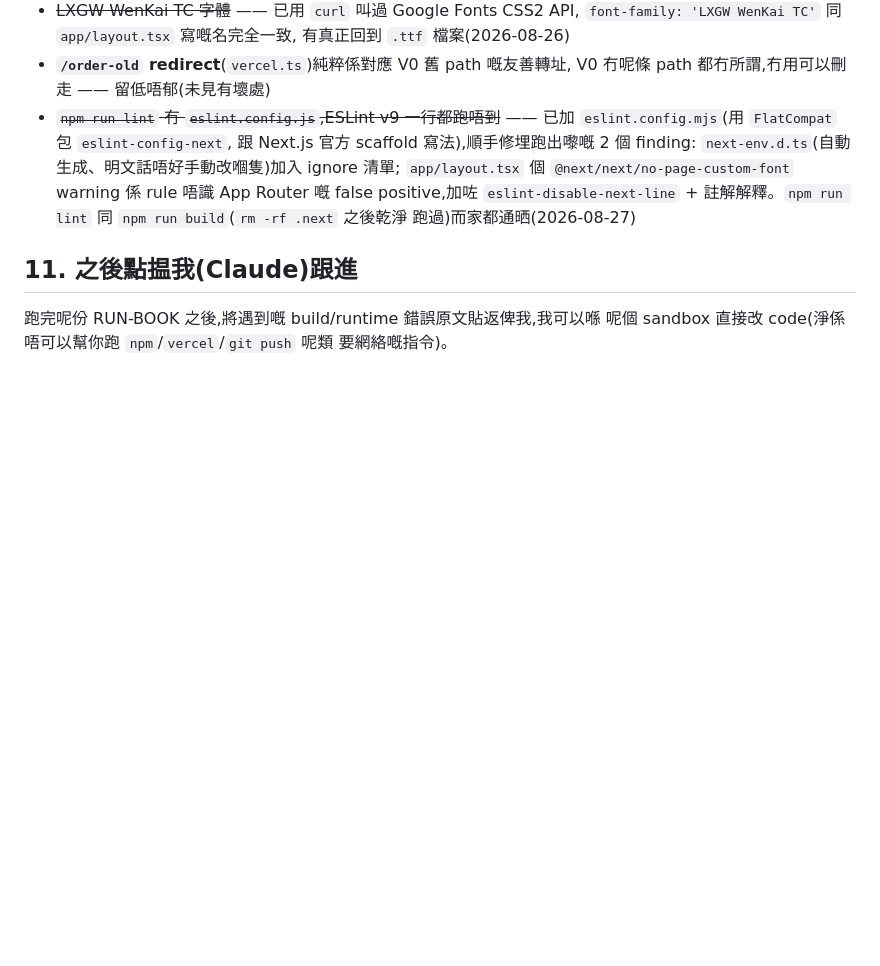
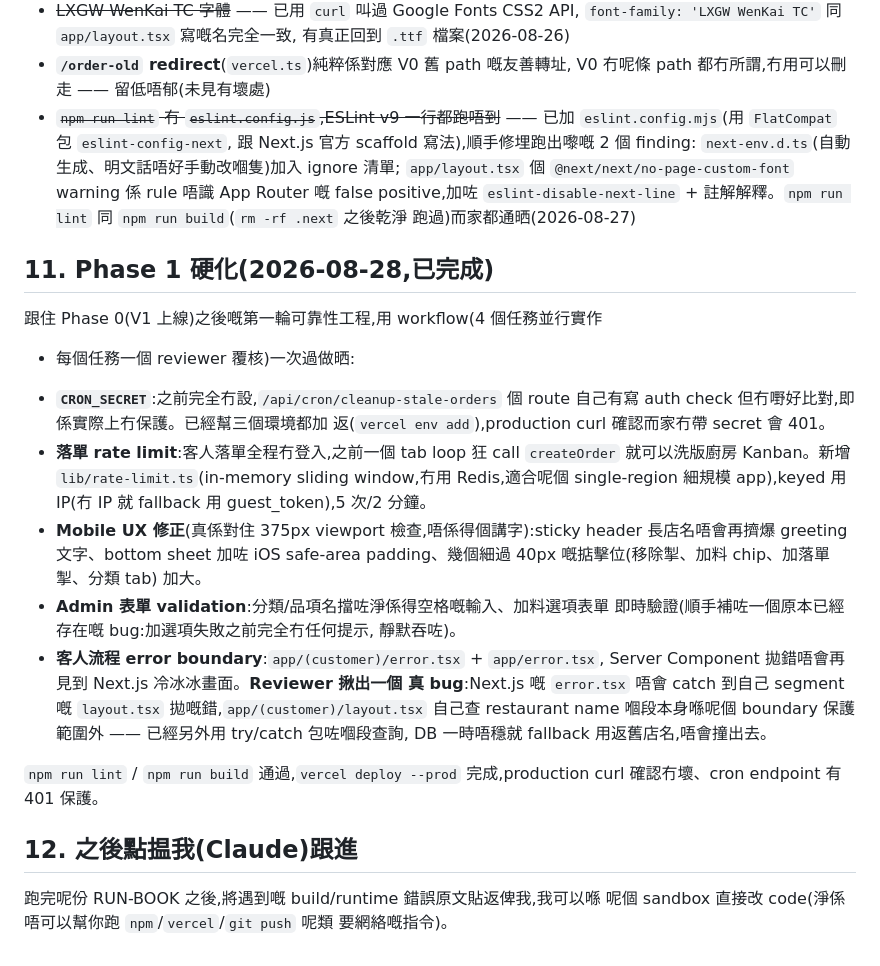
Before and after one commit to isaaccwb/Cha_Chaan_Teng, a Markdown page: RUN-BOOK.md, the part around the change. Rendered like a GitHub page; blank space fills up the shorter version.

Commit message:
RUN-BOOK: record Phase 1 hardening completion

```diff
--- a/RUN-BOOK.md
+++ b/RUN-BOOK.md
@@ -194,7 +194,36 @@ git push -u origin v1-nextjs-rewrite   # V1 rewrite,建議開 PR 畀自己 revie
   註解解釋。`npm run lint` 同 `npm run build`(`rm -rf .next` 之後乾淨
   跑過)而家都通晒(2026-08-27)
 
-## 11. 之後點揾我(Claude)跟進
+## 11. Phase 1 硬化(2026-08-28,已完成)
+
+跟住 Phase 0(V1 上線)之後嘅第一輪可靠性工程,用 workflow(4 個任務並行實作
++ 每個任務一個 reviewer 覆核)一次過做晒:
+
+- **`CRON_SECRET`**:之前完全冇設,`/api/cron/cleanup-stale-orders` 個 route
+  自己有寫 auth check 但冇嘢好比對,即係實際上冇保護。已經幫三個環境都加
+  返(`vercel env add`),production curl 確認而家冇帶 secret 會 401。
+- **落單 rate limit**:客人落單全程冇登入,之前一個 tab loop 狂 call
+  `createOrder` 就可以洗版廚房 Kanban。新增 `lib/rate-limit.ts`(in-memory
+  sliding window,冇用 Redis,適合呢個 single-region 細規模 app),keyed 用
+  IP(冇 IP 就 fallback 用 guest_token),5 次/2 分鐘。
+- **Mobile UX 修正**(真係對住 375px viewport 檢查,唔係得個講字):sticky
+  header 長店名唔會再擠爆 greeting 文字、bottom sheet 加咗 iOS safe-area
+  padding、幾個細過 40px 嘅掂擊位(移除掣、加料 chip、加落單掣、分類 tab)
+  加大。
+- **Admin 表單 validation**:分類/品項名擋咗淨係得空格嘅輸入、加料選項表單
+  即時驗證(順手補咗一個原本已經存在嘅 bug:加選項失敗之前完全冇任何提示,
+  靜默吞咗)。
+- **客人流程 error boundary**:`app/(customer)/error.tsx` + `app/error.tsx`,
+  Server Component 拋錯唔會再見到 Next.js 冷冰冰畫面。**Reviewer 揪出一個
+  真 bug**:Next.js 嘅 `error.tsx` 唔會 catch 到自己 segment 嘅
+  `layout.tsx` 拋嘅錯,`app/(customer)/layout.tsx` 自己查 restaurant name
+  嗰段本身喺呢個 boundary 保護範圍外 —— 已經另外用 try/catch 包咗嗰段查詢,
+  DB 一時唔穩就 fallback 用返舊店名,唔會撞出去。
+
+`npm run lint` / `npm run build` 通過,`vercel deploy --prod` 完成,production
+curl 確認冇壞、cron endpoint 有 401 保護。
+
+## 12. 之後點揾我(Claude)跟進
 
 跑完呢份 RUN-BOOK 之後,將遇到嘅 build/runtime 錯誤原文貼返俾我,我可以喺
 呢個 sandbox 直接改 code(淨係唔可以幫你跑 `npm`/`vercel`/`git push` 呢類
```
